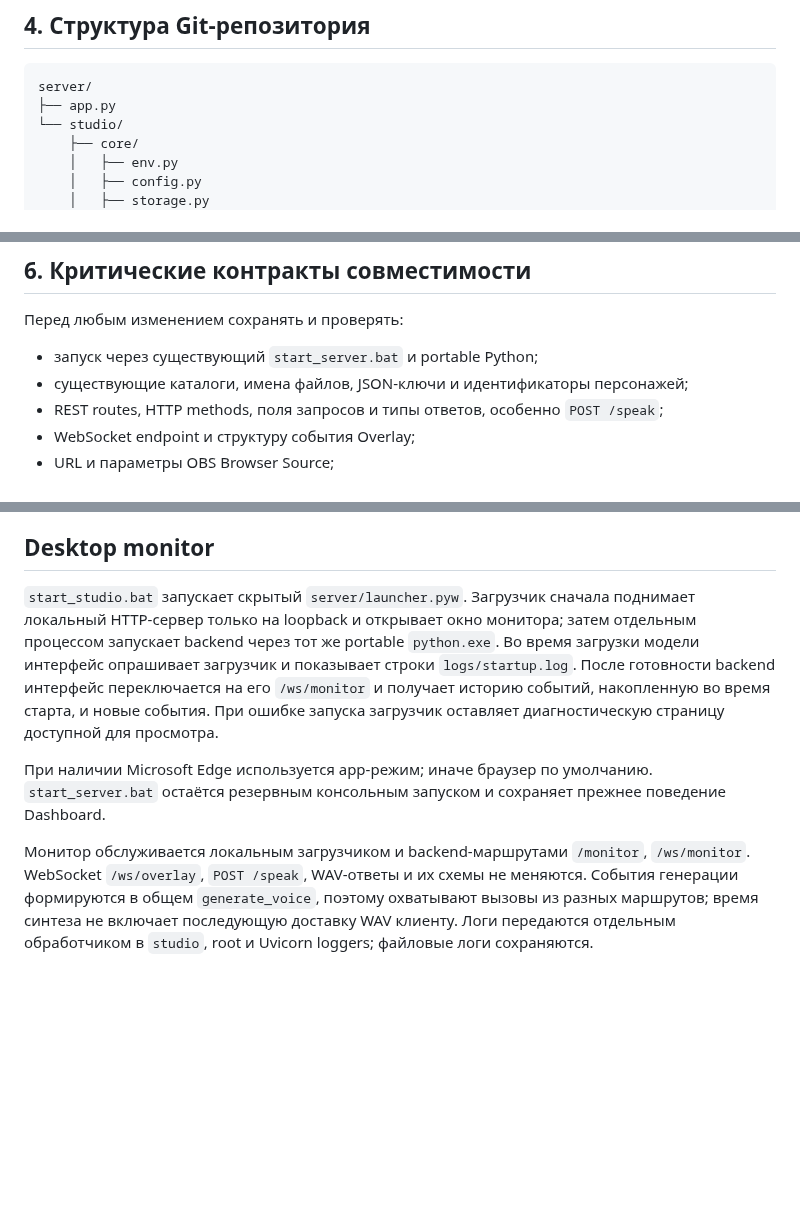
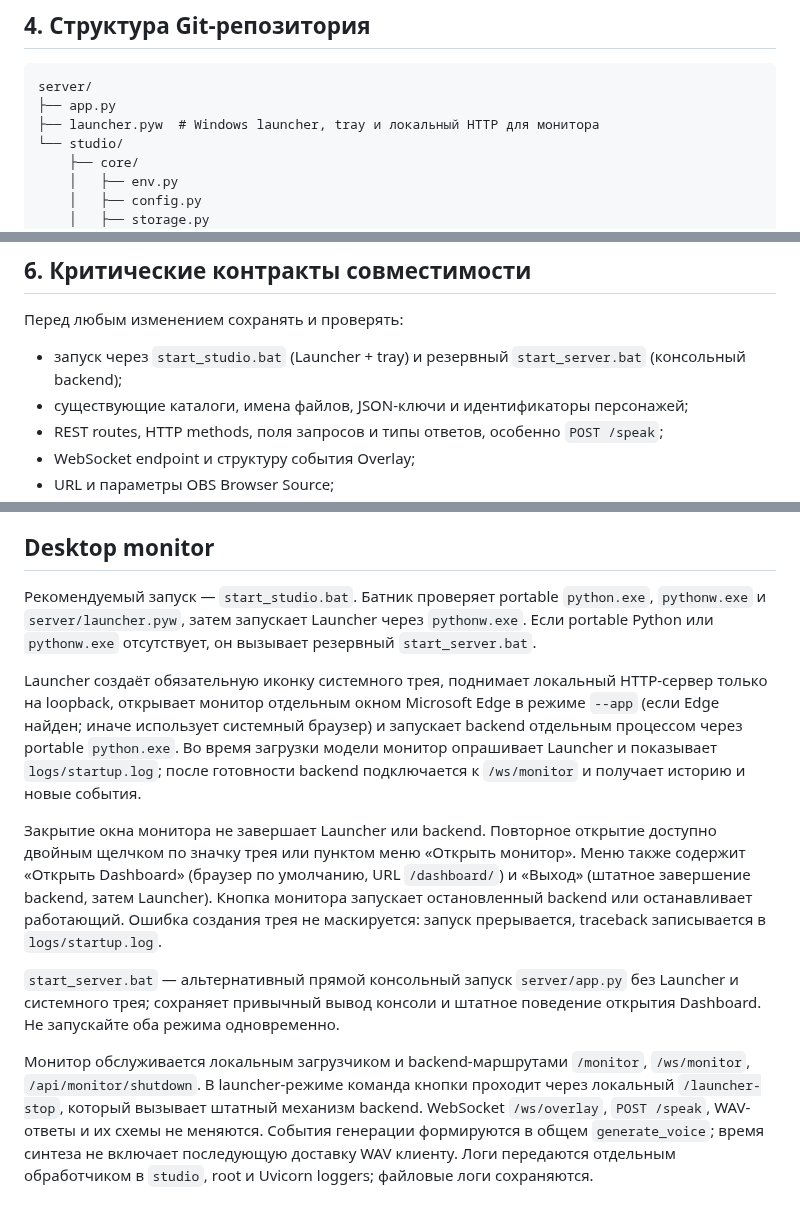
Before and after one commit to BuXaLo/stream-tts-studio, a Markdown page: docs/ARCHITECTURE.md, 3 parts joined by grey strips. Rendered like a GitHub page; blank space fills up the shorter version.

Commit message:
Document launcher monitor architecture

````diff
--- a/docs/ARCHITECTURE.md
+++ b/docs/ARCHITECTURE.md
@@ -33,6 +33,7 @@ Stream TTS Studio — локальное Windows-приложение для с
 ```text
 server/
 ├── app.py
+├── launcher.pyw  # Windows launcher, tray и локальный HTTP для монитора
 └── studio/
     ├── core/
     │   ├── env.py
@@ -90,7 +91,7 @@ OAuth и worker получают события донатов и вызываю
 ## 6. Критические контракты совместимости
 
 Перед любым изменением сохранять и проверять:
-- запуск через существующий `start_server.bat` и portable Python;
+- запуск через `start_studio.bat` (Launcher + tray) и резервный `start_server.bat` (консольный backend);
 - существующие каталоги, имена файлов, JSON-ключи и идентификаторы персонажей;
 - REST routes, HTTP methods, поля запросов и типы ответов, особенно `POST /speak`;
 - WebSocket endpoint и структуру события Overlay;
@@ -106,8 +107,12 @@ OAuth и worker получают события донатов и вызываю
 
 ## Desktop monitor
 
-`start_studio.bat` запускает скрытый `server/launcher.pyw`. Загрузчик сначала поднимает локальный HTTP-сервер только на loopback и открывает окно монитора; затем отдельным процессом запускает backend через тот же portable `python.exe`. Во время загрузки модели интерфейс опрашивает загрузчик и показывает строки `logs/startup.log`. После готовности backend интерфейс переключается на его `/ws/monitor` и получает историю событий, накопленную во время старта, и новые события. При ошибке запуска загрузчик оставляет диагностическую страницу доступной для просмотра.
+Рекомендуемый запуск — `start_studio.bat`. Батник проверяет portable `python.exe`, `pythonw.exe` и `server/launcher.pyw`, затем запускает Launcher через `pythonw.exe`. Если portable Python или `pythonw.exe` отсутствует, он вызывает резервный `start_server.bat`.
 
-При наличии Microsoft Edge используется app-режим; иначе браузер по умолчанию. `start_server.bat` остаётся резервным консольным запуском и сохраняет прежнее поведение Dashboard.
+Launcher создаёт обязательную иконку системного трея, поднимает локальный HTTP-сервер только на loopback, открывает монитор отдельным окном Microsoft Edge в режиме `--app` (если Edge найден; иначе использует системный браузер) и запускает backend отдельным процессом через portable `python.exe`. Во время загрузки модели монитор опрашивает Launcher и показывает `logs/startup.log`; после готовности backend подключается к `/ws/monitor` и получает историю и новые события.
 
-Монитор обслуживается локальным загрузчиком и backend-маршрутами `/monitor`, `/ws/monitor`. WebSocket `/ws/overlay`, `POST /speak`, WAV-ответы и их схемы не меняются. События генерации формируются в общем `generate_voice`, поэтому охватывают вызовы из разных маршрутов; время синтеза не включает последующую доставку WAV клиенту. Логи передаются отдельным обработчиком в `studio`, root и Uvicorn loggers; файловые логи сохраняются.
+Закрытие окна монитора не завершает Launcher или backend. Повторное открытие доступно двойным щелчком по значку трея или пунктом меню «Открыть монитор». Меню также содержит «Открыть Dashboard» (браузер по умолчанию, URL `/dashboard/`) и «Выход» (штатное завершение backend, затем Launcher). Кнопка монитора запускает остановленный backend или останавливает работающий. Ошибка создания трея не маскируется: запуск прерывается, traceback записывается в `logs/startup.log`.
+
+`start_server.bat` — альтернативный прямой консольный запуск `server/app.py` без Launcher и системного трея; сохраняет привычный вывод консоли и штатное поведение открытия Dashboard. Не запускайте оба режима одновременно.
+
+Монитор обслуживается локальным загрузчиком и backend-маршрутами `/monitor`, `/ws/monitor`, `/api/monitor/shutdown`. В launcher-режиме команда кнопки проходит через локальный `/launcher-stop`, который вызывает штатный механизм backend. WebSocket `/ws/overlay`, `POST /speak`, WAV-ответы и их схемы не меняются. События генерации формируются в общем `generate_voice`; время синтеза не включает последующую доставку WAV клиенту. Логи передаются отдельным обработчиком в `studio`, root и Uvicorn loggers; файловые логи сохраняются.
````
